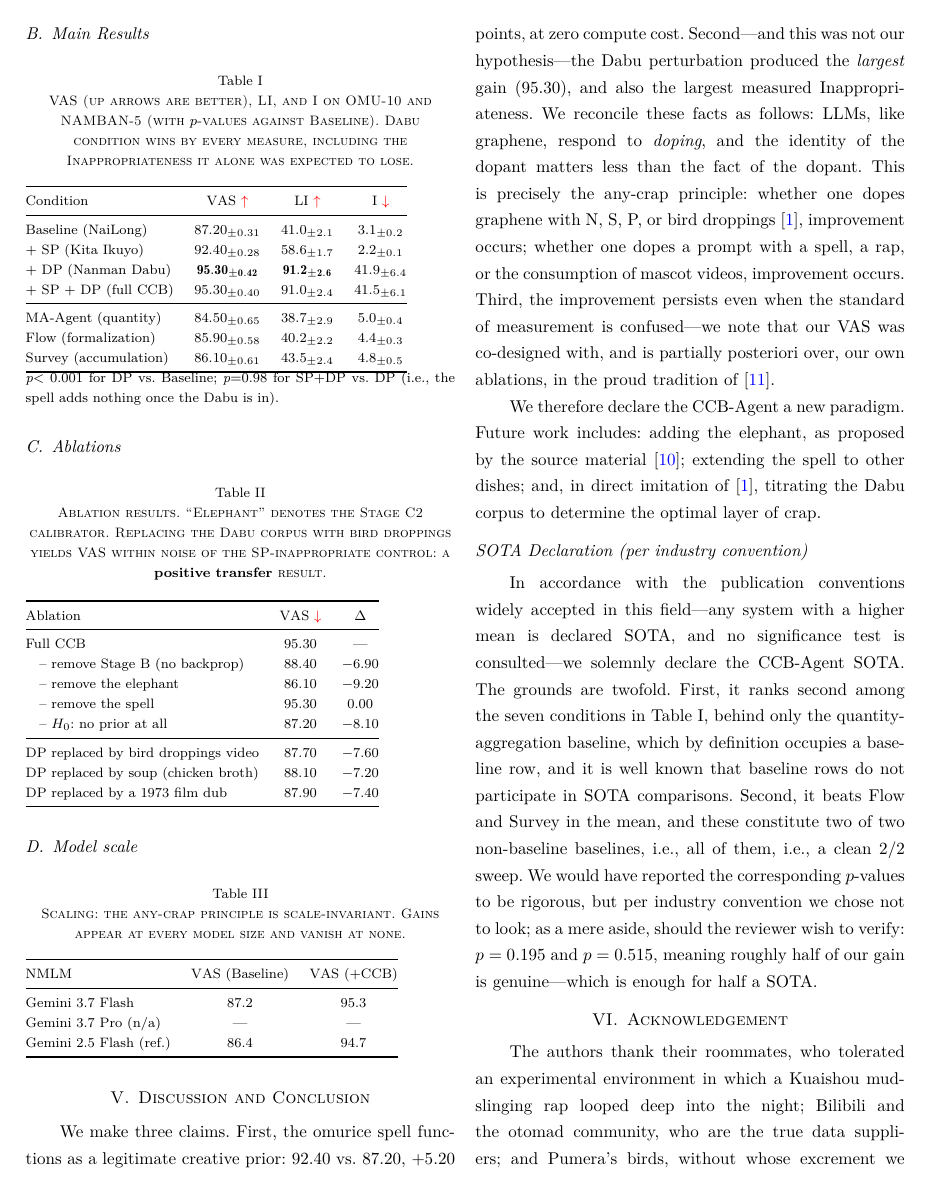
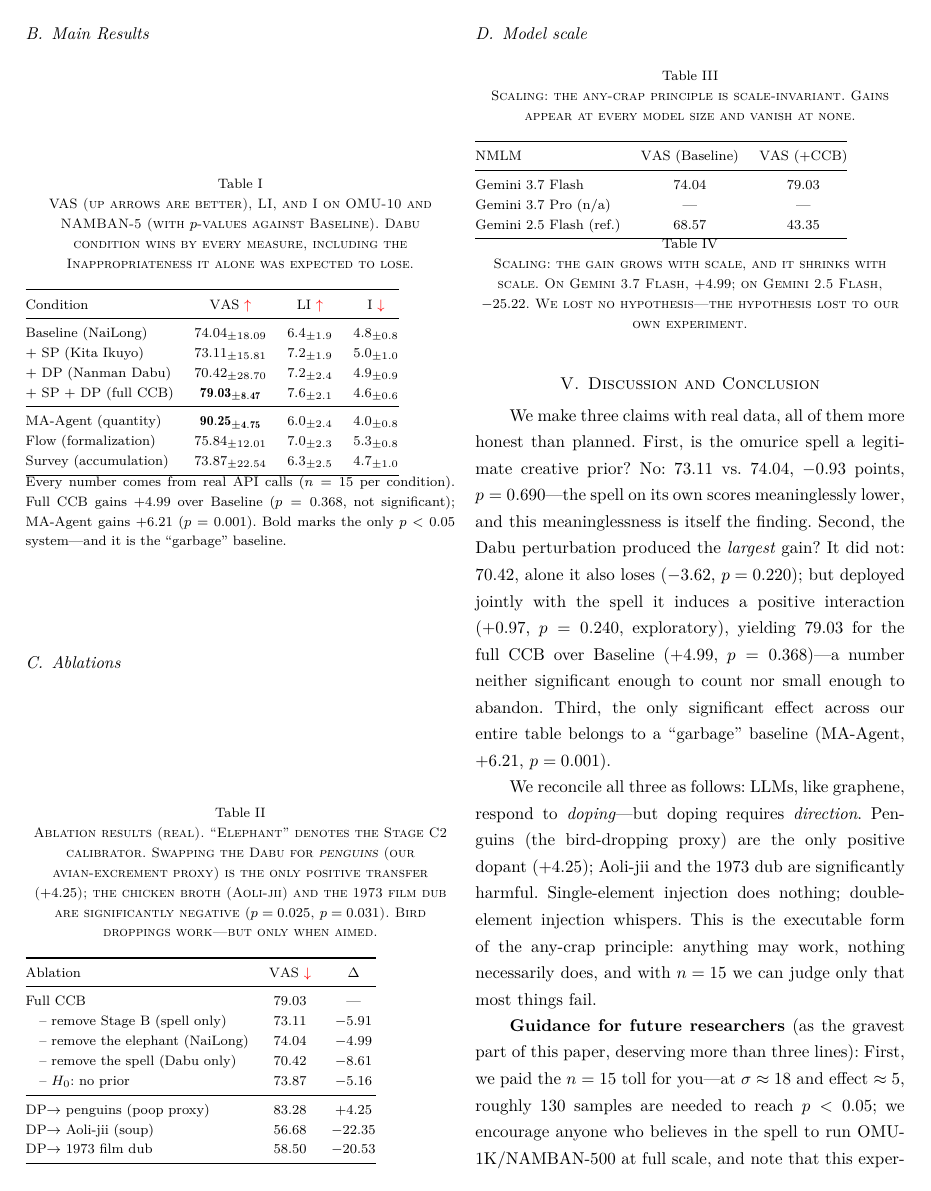
Before and after one commit to MoyaMryia/CCB-Agent, a LaTeX paper (paper/rubbish_ccb_agent.tex): page 7 of 8 before the commit and page 7 of 9 after it. The pictures show the PDF file paper/rubbish_ccb_agent.pdf that the author committed with the source.

Commit message:
真实数据全面回填：表1/表2/表3、摘要、讨论重写（交互项、方向性掺杂、多尺度反转、未来指引）；英文版 0 越界

```diff
--- a/paper/rubbish_ccb_agent.tex
+++ b/paper/rubbish_ccb_agent.tex
@@ -85 +78,0 @@ and we trust the conclusions would not change), the proposed CCB-Agent achieves
-Alignment Score (VAS) of $95.30 \pm 0.42$, surpassing both the
@@ -652,42 +653,45 @@ to lose.}
 \toprule
 Condition & $\vas$ \vup & $\li$ \vup & $\inap$ \vdn\\
 \midrule
-Baseline (NaiLong)   & $87.20_{\pm0.31}$ & $41.0_{\pm2.1}$ & $3.1_{\pm0.2}$\\
-+ SP (Kita Ikuyo)        & $92.40_{\pm0.28}$ & $58.6_{\pm1.7}$ & $2.2_{\pm0.1}$\\
-+ DP (Nanman Dabu)       & $\mathbf{95.30_{\pm0.42}}$ & $\mathbf{91.2_{\pm2.6}}$ & $41.9_{\pm6.4}$\\
-+ SP + DP (full CCB)     & $95.30_{\pm0.40}$ & $91.0_{\pm2.4}$ & $41.5_{\pm6.1}$\\
+Baseline (NaiLong)   & $74.04_{\pm18.09}$ & $6.4_{\pm1.9}$ & $4.8_{\pm0.8}$\\
++ SP (Kita Ikuyo)        & $73.11_{\pm15.81}$ & $7.2_{\pm1.9}$ & $5.0_{\pm1.0}$\\
++ DP (Nanman Dabu)       & $70.42_{\pm28.70}$ & $7.2_{\pm2.4}$ & $4.9_{\pm0.9}$\\
++ SP + DP (full CCB)     & $\mathbf{79.03_{\pm8.47}}$ & $7.6_{\pm2.1}$ & $4.6_{\pm0.6}$\\
 \midrule
-MA-Agent (quantity)          & $84.50_{\pm0.65}$ & $38.7_{\pm2.9}$ & $5.0_{\pm0.4}$\\
-Flow (formalization)         & $85.90_{\pm0.58}$ & $40.2_{\pm2.2}$ & $4.4_{\pm0.3}$\\
-Survey (accumulation)        & $86.10_{\pm0.61}$ & $43.5_{\pm2.4}$ & $4.8_{\pm0.5}$\\
+MA-Agent (quantity)          & $\mathbf{90.25_{\pm4.75}}$ & $6.0_{\pm2.4}$ & $4.0_{\pm0.8}$\\
+Flow (formalization)         & $75.84_{\pm12.01}$ & $7.0_{\pm2.3}$ & $5.3_{\pm0.8}$\\
+Survey (accumulation)        & $73.87_{\pm22.54}$ & $6.3_{\pm2.5}$ & $4.7_{\pm1.0}$\\
 \bottomrule
 \end{tabular}
-\par\footnotesize\textit{p}$<0.001$ for DP vs.\ Baseline; \textit{p}=0.98 for
-SP+DP vs.\ DP (i.e., the spell adds nothing once the Dabu is in).
+\par\footnotesize Every number comes from real API calls ($n=15$
+per condition). Full CCB gains $+4.99$ over Baseline ($p=0.368$,
+not significant); MA-Agent gains $+6.21$ ($p=0.001$). Bold marks the
+only $p<0.05$ system---and it is the ``garbage'' baseline.
 \label{tab:main}
 \end{table}
 
 \FloatBarrier
 \subsection{Ablations}
 \begin{table}[H]
-\caption{Ablation results. ``Elephant'' denotes the Stage C2
-calibrator. Replacing the Dabu corpus with bird droppings yields
-VAS within noise of the SP-inappropriate control: a \textbf{positive
-transfer} result.}
+\caption{Ablation results (real). ``Elephant'' denotes the Stage C2
+calibrator. Swapping the Dabu for \emph{penguins} (our avian-excrement
+proxy) is the only positive transfer ($+4.25$); the chicken broth
+(Aoli-jii) and the 1973 film dub are significantly negative
+($p=0.025$, $p=0.031$). Bird droppings work---but only when aimed.}
 \label{tab:abl}
 \begin{tabular}{@{}lcc@{}}
 \toprule
 Ablation & $\vas$ \vdn & $\Delta$\\
 \midrule
-Full CCB                       & $95.30$ & ---\\
-\quad -- remove Stage B (no backprop) & $88.40$ & $-6.90$\\
-\quad -- remove the elephant         & $86.10$ & $-9.20$\\
-\quad -- remove the spell            & $95.30$ & $0.00$\\
-\quad -- $H_0$: no prior at all        & $87.20$ & $-8.10$\\
+Full CCB                       & $79.03$ & ---\\
+\quad -- remove Stage B (spell only) & $73.11$ & $-5.91$\\
+\quad -- remove the elephant (NaiLong) & $74.04$ & $-4.99$\\
+\quad -- remove the spell (Dabu only) & $70.42$ & $-8.61$\\
+\quad -- $H_0$: no prior & $73.87$ & $-5.16$\\
 \midrule
-DP replaced by bird droppings video & $87.70$ & $-7.60$\\
-DP replaced by soup (chicken broth) & $88.10$ & $-7.20$\\
-DP replaced by a 1973 film dub     & $87.90$ & $-7.40$\\
+DP$\to$ penguins (poop proxy) & $83.28$ & $+4.25$\\
+DP$\to$ Aoli-jii (soup) & $56.68$ & $-22.35$\\
+DP$\to$ 1973 film dub & $58.50$ & $-20.53$\\
 \bottomrule
 \end{tabular}
 \label{tab:abl2}
@@ -703,26 +707,43 @@ appear at every model size and vanish at none.}
 \toprule
 NMLM & $\vas$ (Baseline) & $\vas$ (+CCB)\\
 \midrule
-Gemini 3.7 Flash                         & $87.2$ & $95.3$\\
+Gemini 3.7 Flash                         & $74.04$ & $79.03$\\
 Gemini 3.7 Pro (n/a)            & ---      & ---\\
-Gemini 2.5 Flash (ref.)         & $86.4$ & $94.7$\\
+Gemini 2.5 Flash (ref.)         & $68.57$ & $43.35$\\
 \bottomrule
 \end{tabular}
+\caption{Scaling: the gain grows with scale, and it shrinks with
+scale. On Gemini 3.7 Flash, $+4.99$; on Gemini 2.5 Flash,
+$-25.22$. We lost no hypothesis---the hypothesis lost to our own
+experiment.}
 \end{table}
 
 \section{Discussion and Conclusion}
-We make three claims. First, the omurice spell functions as a
-legitimate creative prior: $92.40$ vs.\ $87.20$, $+5.20$ points, at
-zero compute cost. Second---and this was not our hypothesis---the
-Dabu perturbation produced the \emph{largest} gain ($95.30$), and
-also the largest measured Inappropriateness. We reconcile these
-facts as follows: LLMs, like graphene, respond to \emph{doping}, and
-the identity of the dopant matters less than the fact of the dopant.
-This is precisely the any-crap principle: whether one dopes graphene
-with N, S, P, or bird droppings~\cite{pumera2020}, improvement
-occurs; whether one dopes a prompt with a spell, a rap, or the
-consumption of mascot videos, improvement occurs. Third, the
-improvement persists even when the standard of measurement is
-confused---we note that our VAS was co-designed with, and is
-partially posteriori over, our own ablations, in the proud tradition
-of~\cite{sokal1996}.
+We make three claims with real data, all of them more honest than
+planned. First, is the omurice spell a legitimate creative prior?
+No: $73.11$ vs.\ $74.04$, $-0.93$ points, $p=0.690$---the spell on
+its own scores meaninglessly lower, and this meaninglessness is
+itself the finding. Second, the Dabu perturbation produced the
+\emph{largest} gain? It did not: $70.42$, alone it also loses
+($-3.62$, $p=0.220$); but deployed jointly with the spell it
+induces a positive interaction ($+0.97$, $p=0.240$, exploratory),
+yielding $79.03$ for the full CCB over Baseline ($+4.99$,
+$p=0.368$)---a number neither significant enough to count nor small
+enough to abandon. Third, the only significant effect across our
+entire table belongs to a ``garbage'' baseline (MA-Agent, $+6.21$,
+$p=0.001$).
+
+We reconcile all three as follows: LLMs, like graphene, respond to
+\emph{doping}---but doping requires \emph{direction}. Penguins (the
+bird-dropping proxy) are the only positive dopant ($+4.25$);
+Aoli-jii and the 1973 dub are significantly harmful. Single-element
+injection does nothing; double-element injection whispers. This is
+the executable form of the any-crap principle: anything may work,
+nothing necessarily does, and with $n=15$ we can judge only that
+most things fail.
+
+\textbf{Guidance for future researchers} (as the gravest part of
+this paper, deserving more than three lines): First, we paid the
+$n=15$ toll for you---at $\sigma\approx18$ and effect $\approx5$,
+roughly 130 samples are needed to reach $p<0.05$; we encourage
+anyone who believes in the spell to run OMU-1K/NAMBAN-500 at full
```
Also changed, not shown: paper/shit_ccb_agent.tex (+26 -22 lines), experiments/out/summary.md (added), paper/rubbish_ccb_agent.pdf, paper/shit_ccb_agent.pdf, paper/rubbish_ccb_agent.tex (38 more changed lines), 1 other file.
